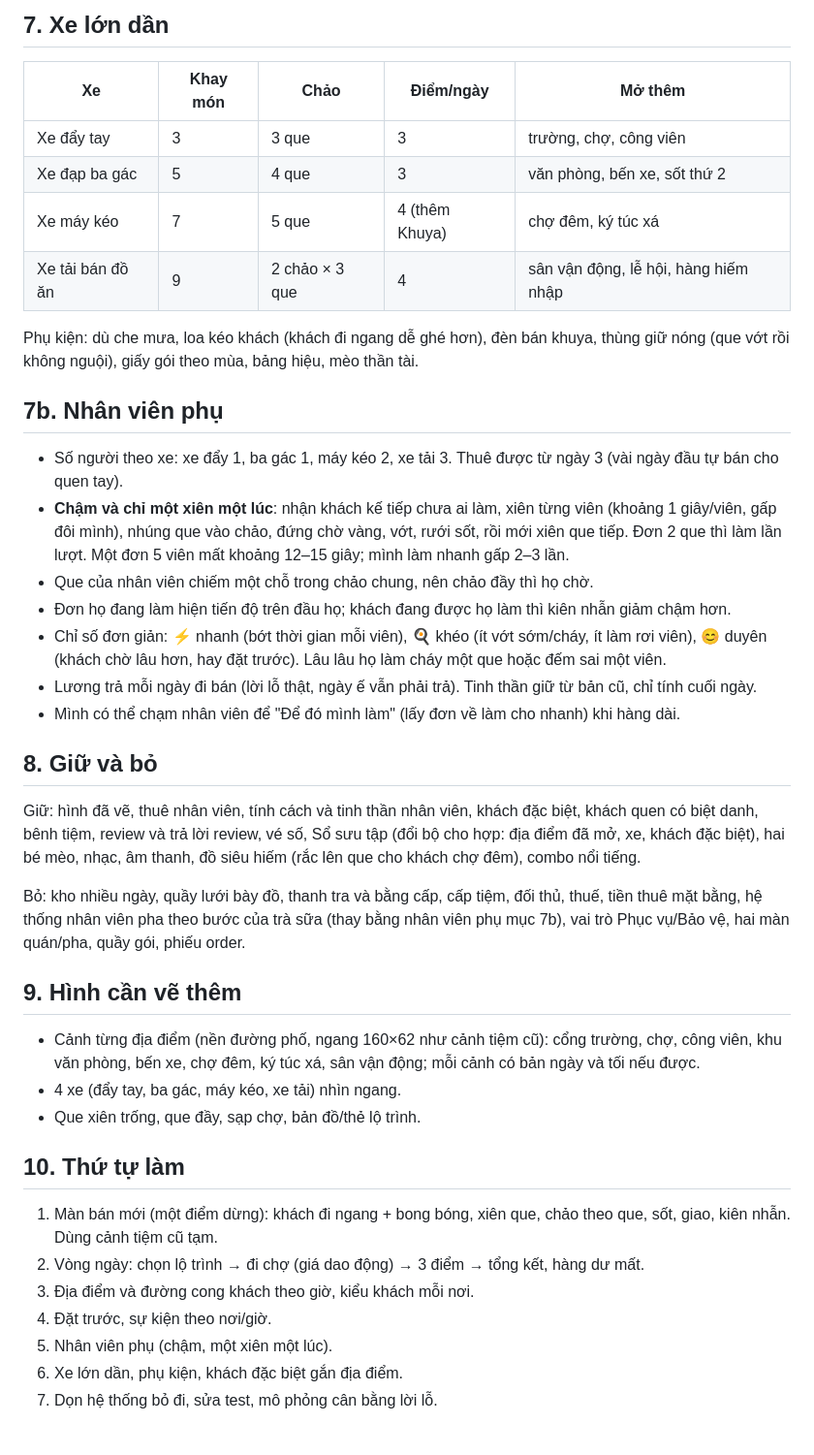
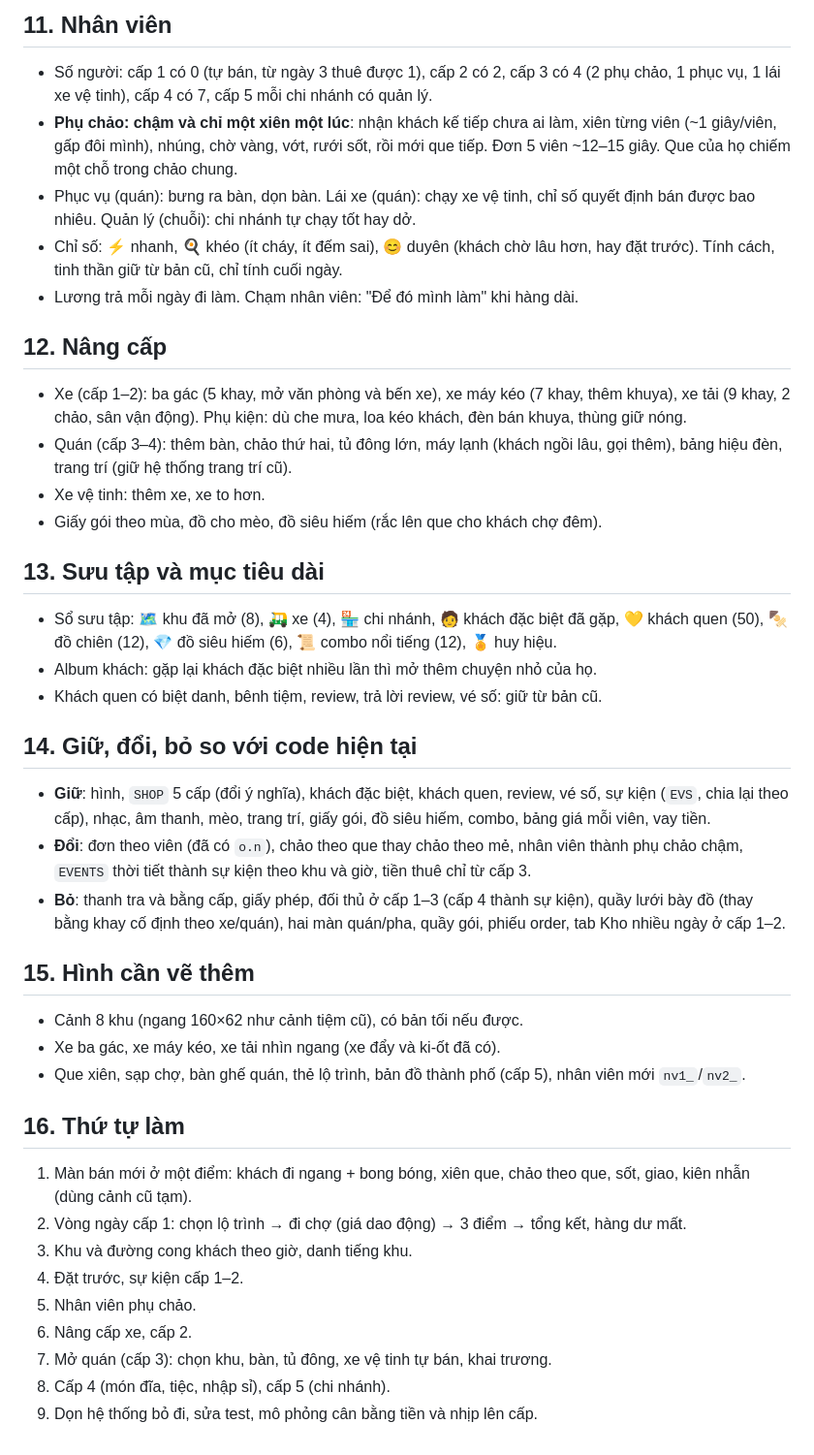
Before and after one commit to tuvu-m/cvc, a Markdown page: ke-hoach.md, the part around one of its changes. Shown at 97% size. Rendered like a GitHub page.

Commit message:
Kế hoạch chi tiết: từ xe đẩy lên quán, chuỗi; sự kiện theo cấp
Co-Authored-By: Claude Opus 5.5 <noreply@anthropic.com>
Claude-Session: https://claude.ai/code/session_018R6W7PyDskXsFRgKWAv5JJ

```diff
--- a/ke-hoach.md
+++ b/ke-hoach.md
@@ -91,40 +145,39 @@ Khách đặc biệt giữ từ bản cũ (Bet thủ, thầy bói, bà tám, Tâ
 
-## 7. Xe lớn dần
+## 11. Nhân viên
+- Số người: cấp 1 có 0 (tự bán, từ ngày 3 thuê được 1), cấp 2 có 2, cấp 3 có 4 (2 phụ chảo, 1 phục vụ, 1 lái xe vệ tinh), cấp 4 có 7, cấp 5 mỗi chi nhánh có quản lý.
+- **Phụ chảo: chậm và chỉ một xiên một lúc**: nhận khách kế tiếp chưa ai làm, xiên từng viên (~1 giây/viên, gấp đôi mình), nhúng, chờ vàng, vớt, rưới sốt, rồi mới que tiếp. Đơn 5 viên ~12–15 giây. Que của họ chiếm một chỗ trong chảo chung.
+- Phục vụ (quán): bưng ra bàn, dọn bàn. Lái xe (quán): chạy xe vệ tinh, chỉ số quyết định bán được bao nhiêu. Quản lý (chuỗi): chi nhánh tự chạy tốt hay dở.
+- Chỉ số: ⚡ nhanh, 🍳 khéo (ít cháy, ít đếm sai), 😊 duyên (khách chờ lâu hơn, hay đặt trước). Tính cách, tinh thần giữ từ bản cũ, chỉ tính cuối ngày.
+- Lương trả mỗi ngày đi làm. Chạm nhân viên: "Để đó mình làm" khi hàng dài.
 
-| Xe | Khay món | Chảo | Điểm/ngày | Mở thêm |
-|---|---|---|---|---|
-| Xe đẩy tay | 3 | 3 que | 3 | trường, chợ, công viên |
-| Xe đạp ba gác | 5 | 4 que | 3 | văn phòng, bến xe, sốt thứ 2 |
-| Xe máy kéo | 7 | 5 que | 4 (thêm Khuya) | chợ đêm, ký túc xá |
-| Xe tải bán đồ ăn | 9 | 2 chảo × 3 que | 4 | sân vận động, lễ hội, hàng hiếm nhập |
+## 12. Nâng cấp
+- Xe (cấp 1–2): ba gác (5 khay, mở văn phòng và bến xe), xe máy kéo (7 khay, thêm khuya), xe tải (9 khay, 2 chảo, sân vận động). Phụ kiện: dù che mưa, loa kéo khách, đèn bán khuya, thùng giữ nóng.
+- Quán (cấp 3–4): thêm bàn, chảo thứ hai, tủ đông lớn, máy lạnh (khách ngồi lâu, gọi thêm), bảng hiệu đèn, trang trí (giữ hệ thống trang trí cũ).
+- Xe vệ tinh: thêm xe, xe to hơn.
+- Giấy gói theo mùa, đồ cho mèo, đồ siêu hiếm (rắc lên que cho khách chợ đêm).
 
-Phụ kiện: dù che mưa, loa kéo khách (khách đi ngang dễ ghé hơn), đèn bán khuya, thùng giữ nóng (que vớt rồi không nguội), giấy gói theo mùa, bảng hiệu, mèo thần tài.
+## 13. Sưu tập và mục tiêu dài
+- Sổ sưu tập: 🗺️ khu đã mở (8), 🛺 xe (4), 🏪 chi nhánh, 🧑 khách đặc biệt đã gặp, 💛 khách quen (50), 🍢 đồ chiên (12), 💎 đồ siêu hiếm (6), 📜 combo nổi tiếng (12), 🏅 huy hiệu.
+- Album khách: gặp lại khách đặc biệt nhiều lần thì mở thêm chuyện nhỏ của họ.
+- Khách quen có biệt danh, bênh tiệm, review, trả lời review, vé số: giữ từ bản cũ.
 
-## 7b. Nhân viên phụ
-- Số người theo xe: xe đẩy 1, ba gác 1, máy kéo 2, xe tải 3. Thuê được từ ngày 3 (vài ngày đầu tự bán cho quen tay).
-- **Chậm và chỉ một xiên một lúc**: nhận khách kế tiếp chưa ai làm, xiên từng viên (khoảng 1 giây/viên, gấp đôi mình), nhúng que vào chảo, đứng chờ vàng, vớt, rưới sốt, rồi mới xiên que tiếp. Đơn 2 que thì làm lần lượt. Một đơn 5 viên mất khoảng 12–15 giây; mình làm nhanh gấp 2–3 lần.
-- Que của nhân viên chiếm một chỗ trong chảo chung, nên chảo đầy thì họ chờ.
-- Đơn họ đang làm hiện tiến độ trên đầu họ; khách đang được họ làm thì kiên nhẫn giảm chậm hơn.
-- Chỉ số đơn giản: ⚡ nhanh (bớt thời gian mỗi viên), 🍳 khéo (ít vớt sớm/cháy, ít làm rơi viên), 😊 duyên (khách chờ lâu hơn, hay đặt trước). Lâu lâu họ làm cháy một que hoặc đếm sai một viên.
-- Lương trả mỗi ngày đi bán (lời lỗ thật, ngày ế vẫn phải trả). Tinh thần giữ từ bản cũ, chỉ tính cuối ngày.
-- Mình có thể chạm nhân viên để "Để đó mình làm" (lấy đơn về làm cho nhanh) khi hàng dài.
+## 14. Giữ, đổi, bỏ so với code hiện tại
+- **Giữ**: hình, `SHOP` 5 cấp (đổi ý nghĩa), khách đặc biệt, khách quen, review, vé số, sự kiện (`EVS`, chia lại theo cấp), nhạc, âm thanh, mèo, trang trí, giấy gói, đồ siêu hiếm, combo, bảng giá mỗi viên, vay tiền.
+- **Đổi**: đơn theo viên (đã có `o.n`), chảo theo que thay chảo theo mẻ, nhân viên thành phụ chảo chậm, `EVENTS` thời tiết thành sự kiện theo khu và giờ, tiền thuê chỉ từ cấp 3.
+- **Bỏ**: thanh tra và bằng cấp, giấy phép, đối thủ ở cấp 1–3 (cấp 4 thành sự kiện), quầy lưới bày đồ (thay bằng khay cố định theo xe/quán), hai màn quán/pha, quầy gói, phiếu order, tab Kho nhiều ngày ở cấp 1–2.
 
-## 8. Giữ và bỏ
+## 15. Hình cần vẽ thêm
+- Cảnh 8 khu (ngang 160×62 như cảnh tiệm cũ), có bản tối nếu được.
+- Xe ba gác, xe máy kéo, xe tải nhìn ngang (xe đẩy và ki-ốt đã có).
+- Que xiên, sạp chợ, bàn ghế quán, thẻ lộ trình, bản đồ thành phố (cấp 5), nhân viên mới `nv1_`/`nv2_`.
 
-Giữ: hình đã vẽ, thuê nhân viên, tính cách và tinh thần nhân viên, khách đặc biệt, khách quen có biệt danh, bênh tiệm, review và trả lời review, vé số, Sổ sưu tập (đổi bộ cho hợp: địa điểm đã mở, xe, khách đặc biệt), hai bé mèo, nhạc, âm thanh, đồ siêu hiếm (rắc lên que cho khách chợ đêm), combo nổi tiếng.
-
-Bỏ: kho nhiều ngày, quầy lưới bày đồ, thanh tra và bằng cấp, cấp tiệm, đối thủ, thuế, tiền thuê mặt bằng, hệ thống nhân viên pha theo bước của trà sữa (thay bằng nhân viên phụ mục 7b), vai trò Phục vụ/Bảo vệ, hai màn quán/pha, quầy gói, phiếu order.
-
-## 9. Hình cần vẽ thêm
-- Cảnh từng địa điểm (nền đường phố, ngang 160×62 như cảnh tiệm cũ): cổng trường, chợ, công viên, khu văn phòng, bến xe, chợ đêm, ký túc xá, sân vận động; mỗi cảnh có bản ngày và tối nếu được.
-- 4 xe (đẩy tay, ba gác, máy kéo, xe tải) nhìn ngang.
-- Que xiên trống, que đầy, sạp chợ, bản đồ/thẻ lộ trình.
-
-## 10. Thứ tự làm
-1. Màn bán mới (một điểm dừng): khách đi ngang + bong bóng, xiên que, chảo theo que, sốt, giao, kiên nhẫn. Dùng cảnh tiệm cũ tạm.
-2. Vòng ngày: chọn lộ trình → đi chợ (giá dao động) → 3 điểm → tổng kết, hàng dư mất.
-3. Địa điểm và đường cong khách theo giờ, kiểu khách mỗi nơi.
-4. Đặt trước, sự kiện theo nơi/giờ.
-5. Nhân viên phụ (chậm, một xiên một lúc).
-6. Xe lớn dần, phụ kiện, khách đặc biệt gắn địa điểm.
-7. Dọn hệ thống bỏ đi, sửa test, mô phỏng cân bằng lời lỗ.
+## 16. Thứ tự làm
+1. Màn bán mới ở một điểm: khách đi ngang + bong bóng, xiên que, chảo theo que, sốt, giao, kiên nhẫn (dùng cảnh cũ tạm).
+2. Vòng ngày cấp 1: chọn lộ trình → đi chợ (giá dao động) → 3 điểm → tổng kết, hàng dư mất.
+3. Khu và đường cong khách theo giờ, danh tiếng khu.
+4. Đặt trước, sự kiện cấp 1–2.
+5. Nhân viên phụ chảo.
+6. Nâng cấp xe, cấp 2.
+7. Mở quán (cấp 3): chọn khu, bàn, tủ đông, xe vệ tinh tự bán, khai trương.
+8. Cấp 4 (món đĩa, tiệc, nhập sỉ), cấp 5 (chi nhánh).
+9. Dọn hệ thống bỏ đi, sửa test, mô phỏng cân bằng tiền và nhịp lên cấp.
```
Also changed, not shown: other parts of ke-hoach.md (+117 -63 lines).
